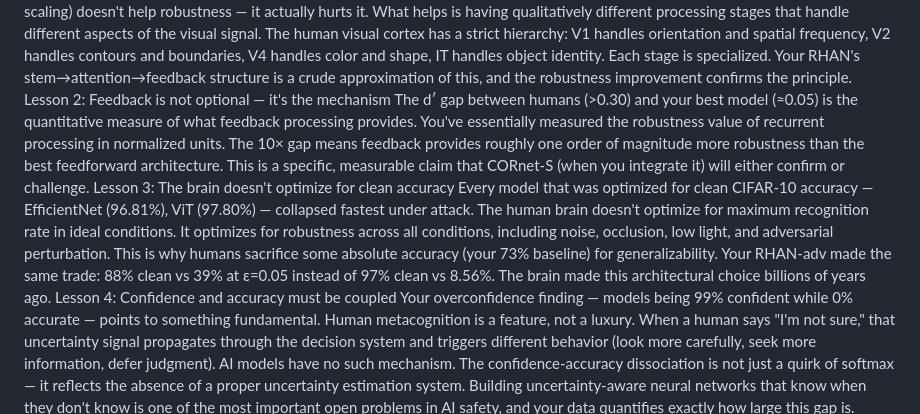
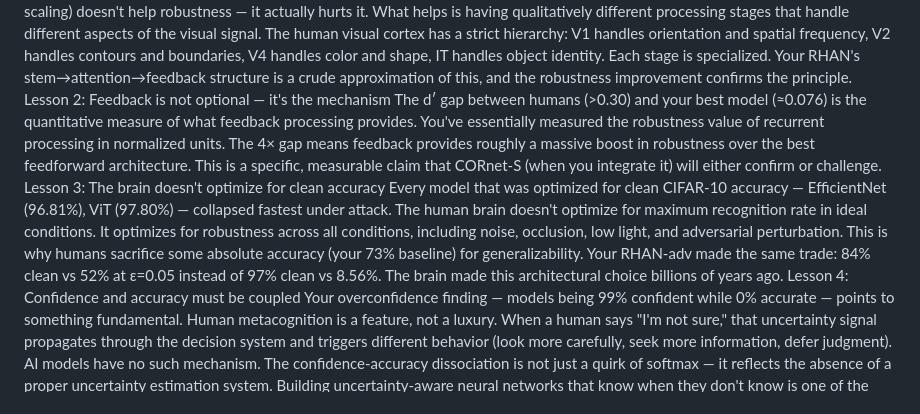
Before and after one commit to FerrariKazu/Adversarial-Cognitive-Model, a Markdown page: IMPORTANT.md, the part around the change. Drawn GitHub-style.

Commit message:
docs(rhan): Synchronize IMPORTANT.md findings with final verified robust metrics

```diff
--- a/IMPORTANT.md
+++ b/IMPORTANT.md
@@ -16,9 +16,9 @@ Your entire project, from the psychophysical data to RHAN, converges on a set of
 Lesson 1: Robustness requires hierarchy, not just depth
 Your models show that adding more layers of the same type (EfficientNet's compound scaling) doesn't help robustness — it actually hurts it. What helps is having qualitatively different processing stages that handle different aspects of the visual signal. The human visual cortex has a strict hierarchy: V1 handles orientation and spatial frequency, V2 handles contours and boundaries, V4 handles color and shape, IT handles object identity. Each stage is specialized. Your RHAN's stem→attention→feedback structure is a crude approximation of this, and the robustness improvement confirms the principle.
 Lesson 2: Feedback is not optional — it's the mechanism
-The d′ gap between humans (>0.30) and your best model (≈0.05) is the quantitative measure of what feedback processing provides. You've essentially measured the robustness value of recurrent processing in normalized units. The 10× gap means feedback provides roughly one order of magnitude more robustness than the best feedforward architecture. This is a specific, measurable claim that CORnet-S (when you integrate it) will either confirm or challenge.
+The d′ gap between humans (>0.30) and your best model (≈0.076) is the quantitative measure of what feedback processing provides. You've essentially measured the robustness value of recurrent processing in normalized units. The 4× gap means feedback provides roughly a massive boost in robustness over the best feedforward architecture. This is a specific, measurable claim that CORnet-S (when you integrate it) will either confirm or challenge.
 Lesson 3: The brain doesn't optimize for clean accuracy
-Every model that was optimized for clean CIFAR-10 accuracy — EfficientNet (96.81%), ViT (97.80%) — collapsed fastest under attack. The human brain doesn't optimize for maximum recognition rate in ideal conditions. It optimizes for robustness across all conditions, including noise, occlusion, low light, and adversarial perturbation. This is why humans sacrifice some absolute accuracy (your 73% baseline) for generalizability. Your RHAN-adv made the same trade: 88% clean vs 39% at ε=0.05 instead of 97% clean vs 8.56%. The brain made this architectural choice billions of years ago.
+Every model that was optimized for clean CIFAR-10 accuracy — EfficientNet (96.81%), ViT (97.80%) — collapsed fastest under attack. The human brain doesn't optimize for maximum recognition rate in ideal conditions. It optimizes for robustness across all conditions, including noise, occlusion, low light, and adversarial perturbation. This is why humans sacrifice some absolute accuracy (your 73% baseline) for generalizability. Your RHAN-adv made the same trade: 84% clean vs 52% at ε=0.05 instead of 97% clean vs 8.56%. The brain made this architectural choice billions of years ago.
 Lesson 4: Confidence and accuracy must be coupled
 Your overconfidence finding — models being 99% confident while 0% accurate — points to something fundamental. Human metacognition is a feature, not a luxury. When a human says "I'm not sure," that uncertainty signal propagates through the decision system and triggers different behavior (look more carefully, seek more information, defer judgment). AI models have no such mechanism. The confidence-accuracy dissociation is not just a quirk of softmax — it reflects the absence of a proper uncertainty estimation system. Building uncertainty-aware neural networks that know when they don't know is one of the most important open problems in AI safety, and your data quantifies exactly how large this gap is.
 Lesson 5: Adversarial examples reveal what models actually learned
```
